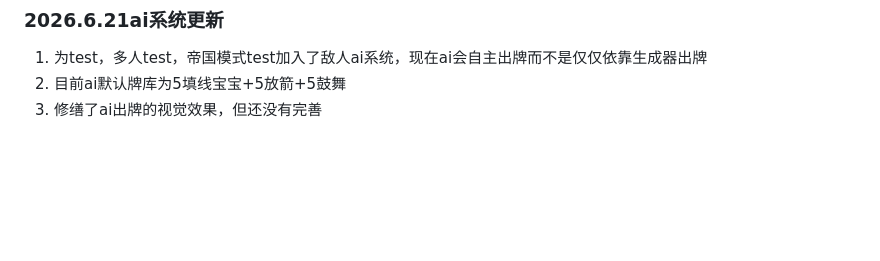
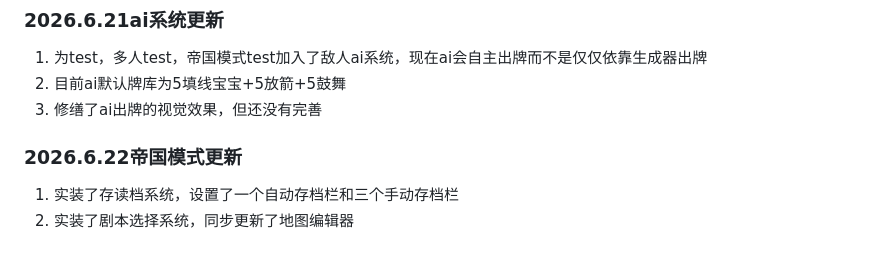
Before and after one commit to 0verDay/nsoc, a Markdown page: README.md, the part around the change. GitHub-like rendering; blank space fills up the shorter version.

```diff
--- a/README.md
+++ b/README.md
@@ -184,3 +184,7 @@ https://github.com/qfwj-lyy/soc
 1. 为test，多人test，帝国模式test加入了敌人ai系统，现在ai会自主出牌而不是仅仅依靠生成器出牌
 2. 目前ai默认牌库为5填线宝宝+5放箭+5鼓舞
 3. 修缮了ai出牌的视觉效果，但还没有完善
+
+### 2026.6.22帝国模式更新
+1. 实装了存读档系统，设置了一个自动存档栏和三个手动存档栏
+2. 实装了剧本选择系统，同步更新了地图编辑器
```
